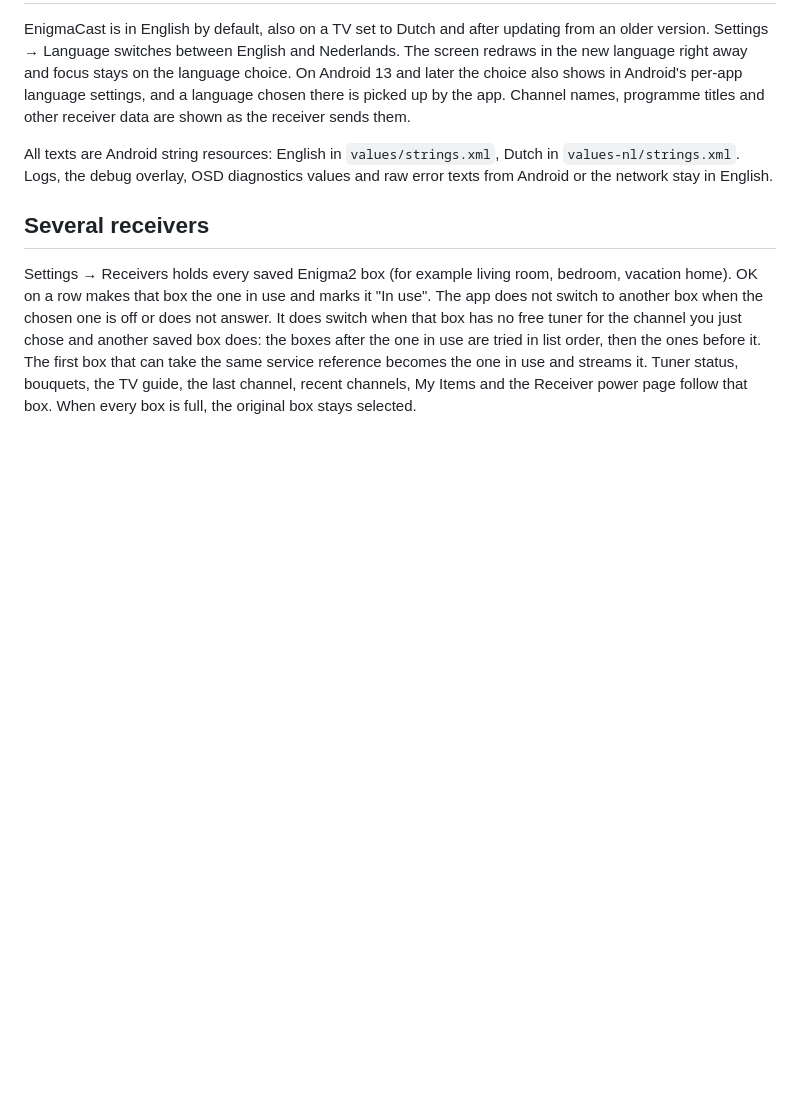
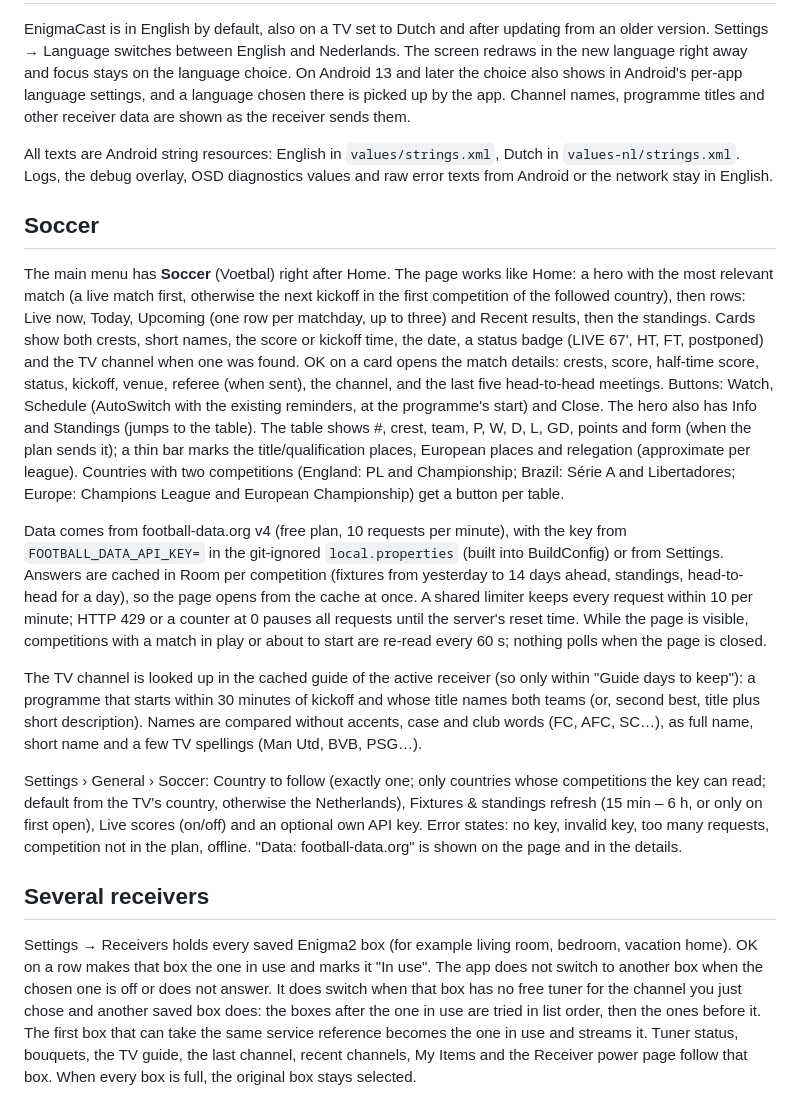
Before and after one commit to ecannemeijer/enigmacast, a Markdown page: README.md, the part around the change. GitHub-like rendering; blank space fills up the shorter version.

Commit message:
README: Soccer page

```diff
--- a/README.md
+++ b/README.md
@@ -258,6 +258,16 @@ EnigmaCast is in English by default, also on a TV set to Dutch and after updatin
 
 All texts are Android string resources: English in `values/strings.xml`, Dutch in `values-nl/strings.xml`. Logs, the debug overlay, OSD diagnostics values and raw error texts from Android or the network stay in English.
 
+## Soccer
+
+The main menu has **Soccer** (Voetbal) right after Home. The page works like Home: a hero with the most relevant match (a live match first, otherwise the next kickoff in the first competition of the followed country), then rows: Live now, Today, Upcoming (one row per matchday, up to three) and Recent results, then the standings. Cards show both crests, short names, the score or kickoff time, the date, a status badge (LIVE 67', HT, FT, postponed) and the TV channel when one was found. OK on a card opens the match details: crests, score, half-time score, status, kickoff, venue, referee (when sent), the channel, and the last five head-to-head meetings. Buttons: Watch, Schedule (AutoSwitch with the existing reminders, at the programme's start) and Close. The hero also has Info and Standings (jumps to the table). The table shows #, crest, team, P, W, D, L, GD, points and form (when the plan sends it); a thin bar marks the title/qualification places, European places and relegation (approximate per league). Countries with two competitions (England: PL and Championship; Brazil: Série A and Libertadores; Europe: Champions League and European Championship) get a button per table.
+
+Data comes from football-data.org v4 (free plan, 10 requests per minute), with the key from `FOOTBALL_DATA_API_KEY=` in the git-ignored `local.properties` (built into BuildConfig) or from Settings. Answers are cached in Room per competition (fixtures from yesterday to 14 days ahead, standings, head-to-head for a day), so the page opens from the cache at once. A shared limiter keeps every request within 10 per minute; HTTP 429 or a counter at 0 pauses all requests until the server's reset time. While the page is visible, competitions with a match in play or about to start are re-read every 60 s; nothing polls when the page is closed.
+
+The TV channel is looked up in the cached guide of the active receiver (so only within "Guide days to keep"): a programme that starts within 30 minutes of kickoff and whose title names both teams (or, second best, title plus short description). Names are compared without accents, case and club words (FC, AFC, SC…), as full name, short name and a few TV spellings (Man Utd, BVB, PSG…).
+
+Settings › General › Soccer: Country to follow (exactly one; only countries whose competitions the key can read; default from the TV's country, otherwise the Netherlands), Fixtures & standings refresh (15 min – 6 h, or only on first open), Live scores (on/off) and an optional own API key. Error states: no key, invalid key, too many requests, competition not in the plan, offline. "Data: football-data.org" is shown on the page and in the details.
+
 ## Several receivers
 
 Settings → Receivers holds every saved Enigma2 box (for example living room, bedroom, vacation home). OK on a row makes that box the one in use and marks it "In use". The app does not switch to another box when the chosen one is off or does not answer. It does switch when that box has no free tuner for the channel you just chose and another saved box does: the boxes after the one in use are tried in list order, then the ones before it. The first box that can take the same service reference becomes the one in use and streams it. Tuner status, bouquets, the TV guide, the last channel, recent channels, My Items and the Receiver power page follow that box. When every box is full, the original box stays selected.
```
